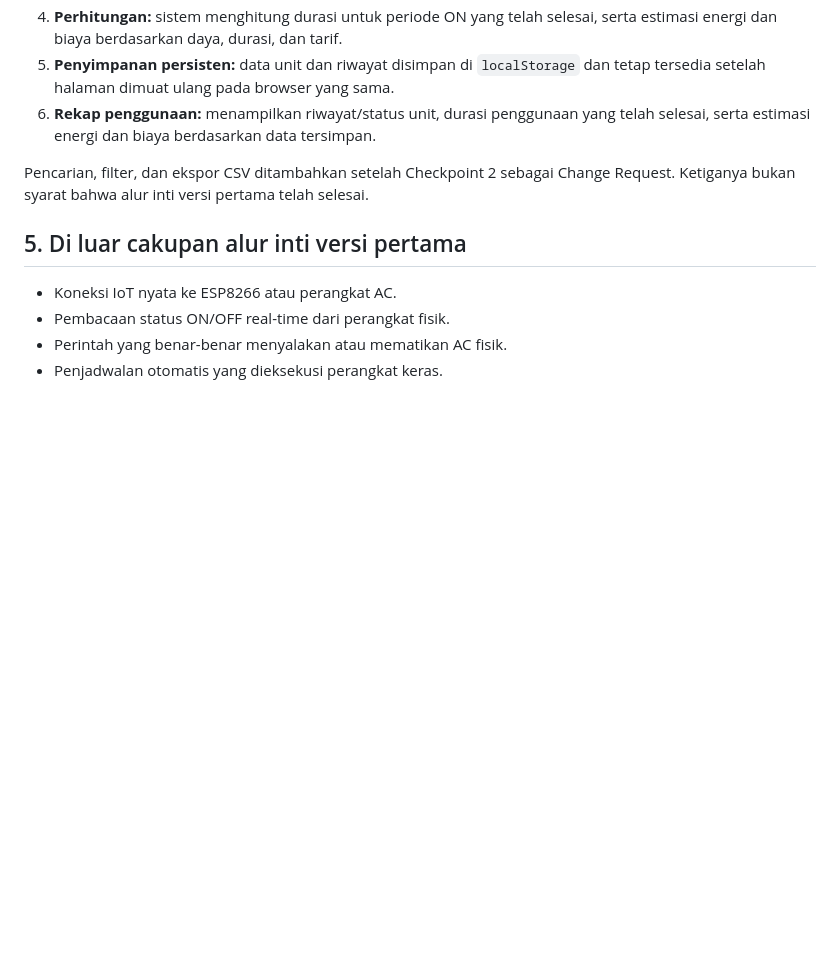
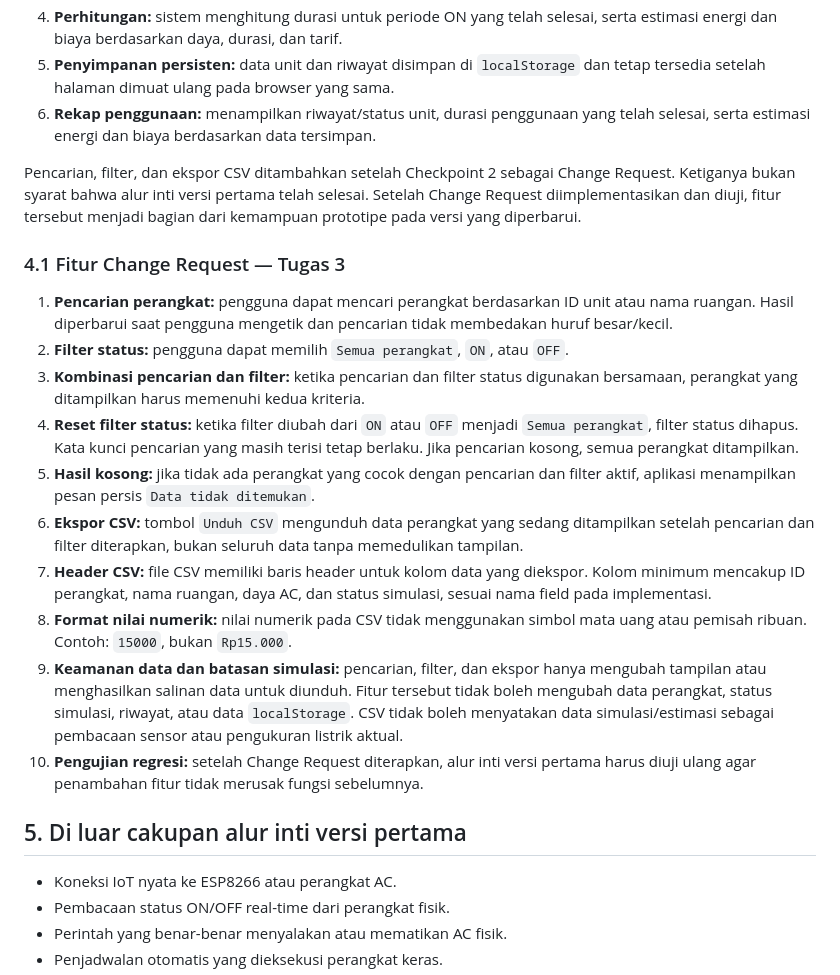
Before and after one commit to Danang-ykn/steampreneur-ac-centra, a Markdown page: docs/01-spesifikasi.md, the part around one of its changes. GitHub-like rendering; blank space fills up the shorter version.

```diff
--- a/docs/01-spesifikasi.md
+++ b/docs/01-spesifikasi.md
@@ -59,7 +55,20 @@ Kebutuhan utama pengguna adalah melihat daftar unit dan status simulasi ON/OFF,
 5. **Penyimpanan persisten:** data unit dan riwayat disimpan di `localStorage` dan tetap tersedia setelah halaman dimuat ulang pada browser yang sama.
 6. **Rekap penggunaan:** menampilkan riwayat/status unit, durasi penggunaan yang telah selesai, serta estimasi energi dan biaya berdasarkan data tersimpan.
 
-Pencarian, filter, dan ekspor CSV ditambahkan setelah Checkpoint 2 sebagai Change Request. Ketiganya bukan syarat bahwa alur inti versi pertama telah selesai.
+Pencarian, filter, dan ekspor CSV ditambahkan setelah Checkpoint 2 sebagai Change Request. Ketiganya bukan syarat bahwa alur inti versi pertama telah selesai. Setelah Change Request diimplementasikan dan diuji, fitur tersebut menjadi bagian dari kemampuan prototipe pada versi yang diperbarui.
+
+### 4.1 Fitur Change Request — Tugas 3
+
+1. **Pencarian perangkat:** pengguna dapat mencari perangkat berdasarkan ID unit atau nama ruangan. Hasil diperbarui saat pengguna mengetik dan pencarian tidak membedakan huruf besar/kecil.
+2. **Filter status:** pengguna dapat memilih `Semua perangkat`, `ON`, atau `OFF`.
+3. **Kombinasi pencarian dan filter:** ketika pencarian dan filter status digunakan bersamaan, perangkat yang ditampilkan harus memenuhi kedua kriteria.
+4. **Reset filter status:** ketika filter diubah dari `ON` atau `OFF` menjadi `Semua perangkat`, filter status dihapus. Kata kunci pencarian yang masih terisi tetap berlaku. Jika pencarian kosong, semua perangkat ditampilkan.
+5. **Hasil kosong:** jika tidak ada perangkat yang cocok dengan pencarian dan filter aktif, aplikasi menampilkan pesan persis `Data tidak ditemukan`.
+6. **Ekspor CSV:** tombol `Unduh CSV` mengunduh data perangkat yang sedang ditampilkan setelah pencarian dan filter diterapkan, bukan seluruh data tanpa memedulikan tampilan.
+7. **Header CSV:** file CSV memiliki baris header untuk kolom data yang diekspor. Kolom minimum mencakup ID perangkat, nama ruangan, daya AC, dan status simulasi, sesuai nama field pada implementasi.
+8. **Format nilai numerik:** nilai numerik pada CSV tidak menggunakan simbol mata uang atau pemisah ribuan. Contoh: `15000`, bukan `Rp15.000`.
+9. **Keamanan data dan batasan simulasi:** pencarian, filter, dan ekspor hanya mengubah tampilan atau menghasilkan salinan data untuk diunduh. Fitur tersebut tidak boleh mengubah data perangkat, status simulasi, riwayat, atau data `localStorage`. CSV tidak boleh menyatakan data simulasi/estimasi sebagai pembacaan sensor atau pengukuran listrik aktual.
+10. **Pengujian regresi:** setelah Change Request diterapkan, alur inti versi pertama harus diuji ulang agar penambahan fitur tidak merusak fungsi sebelumnya.
 
 ## 5. Di luar cakupan alur inti versi pertama
 
```
Also changed, not shown: other parts of docs/01-spesifikasi.md (+27 -16 lines), docs/02-rencana.md (+1 -1 lines).
